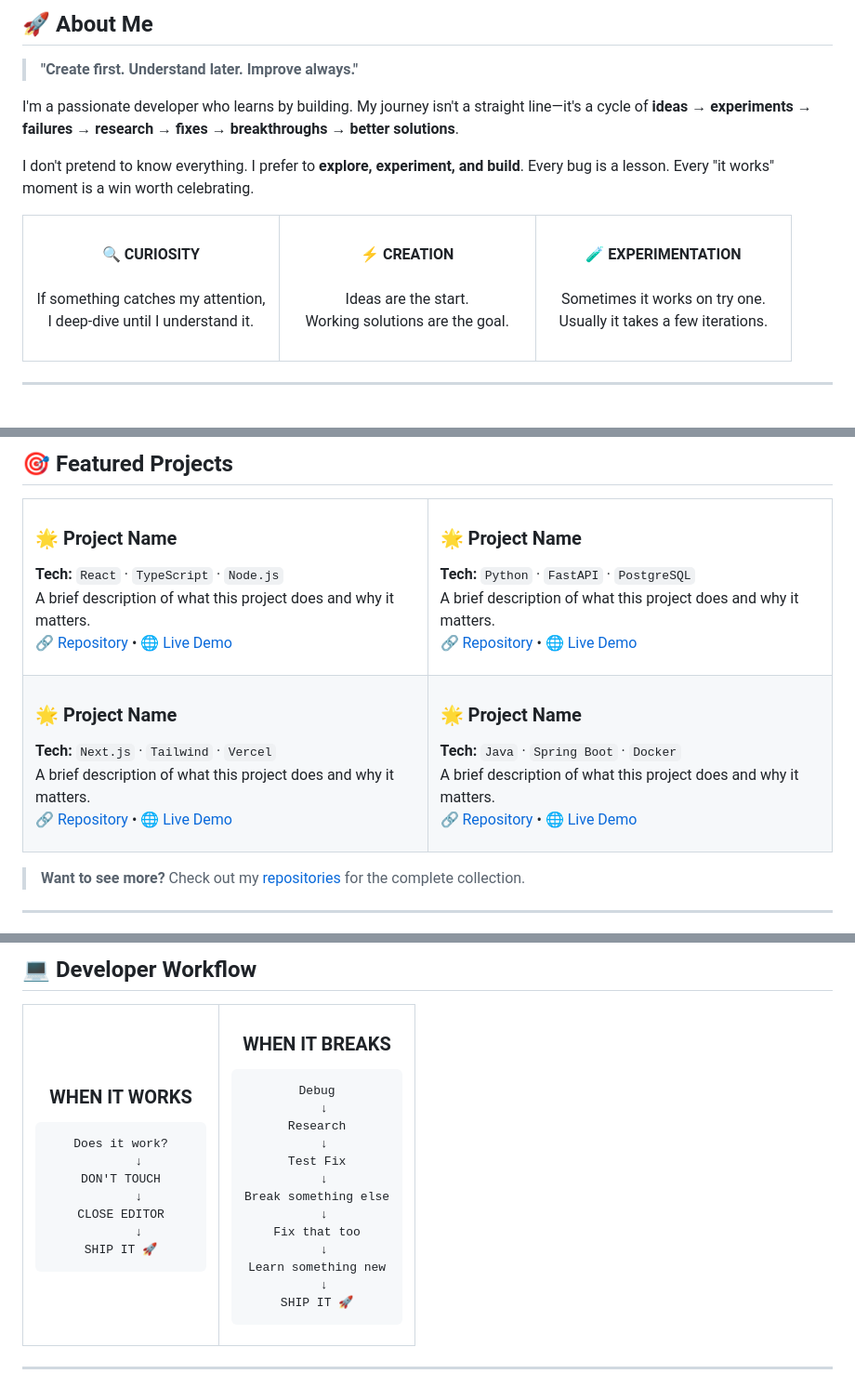
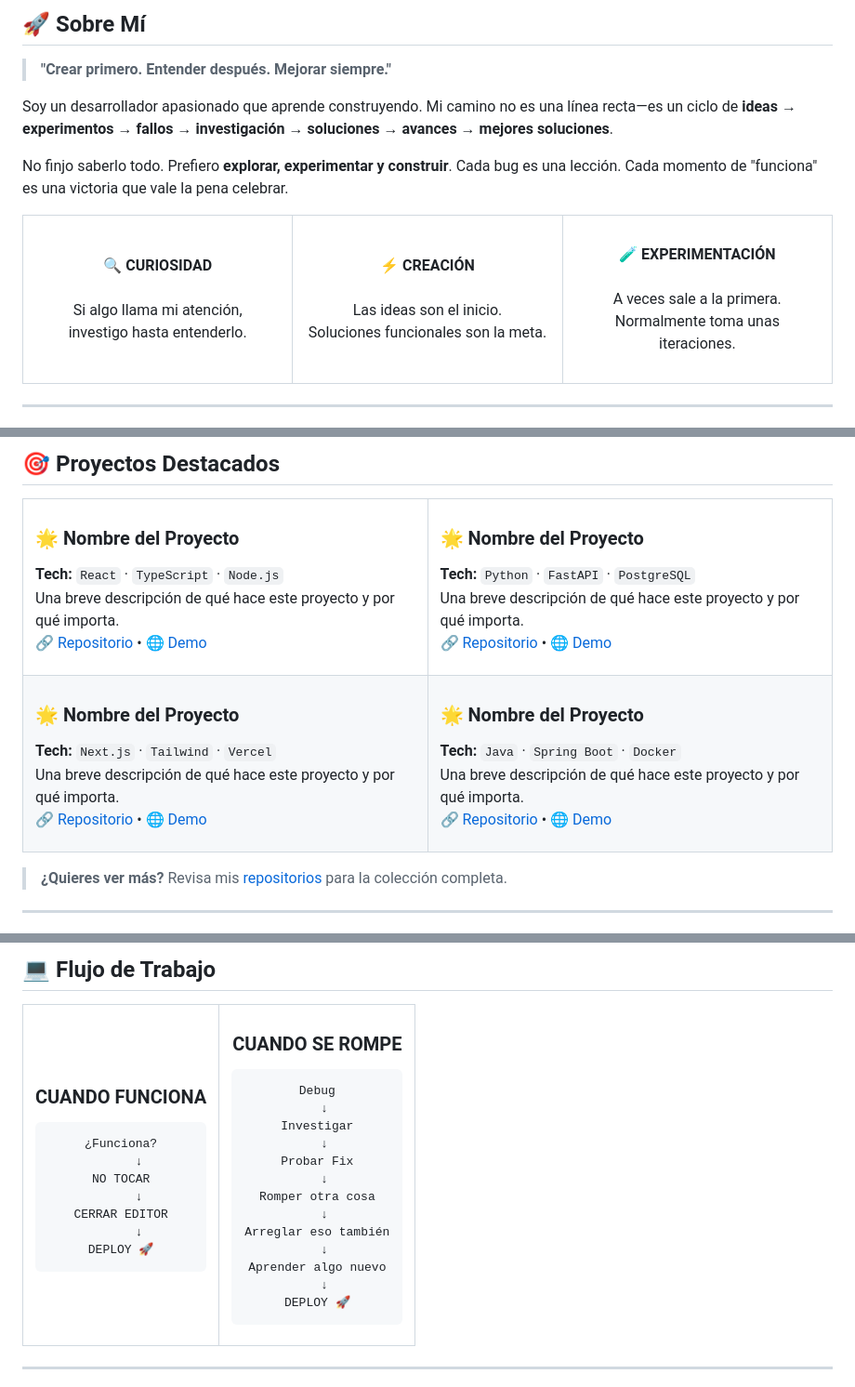
Before and after one commit to Fluxionics/Fluxionics, a Markdown page: README.md, 3 parts joined by grey strips. Shown at 93% size. Drawn GitHub-style.

````diff
--- a/README.md
+++ b/README.md
@@ -23,31 +23,31 @@
 </div>
 
-## 🚀 About Me
+## 🚀 Sobre Mí
 
-> **"Create first. Understand later. Improve always."**
+> **"Crear primero. Entender después. Mejorar siempre."**
 
-I'm a passionate developer who learns by building. My journey isn't a straight line—it's a cycle of **ideas → experiments → failures → research → fixes → breakthroughs → better solutions**.
+Soy un desarrollador apasionado que aprende construyendo. Mi camino no es una línea recta—es un ciclo de **ideas → experimentos → fallos → investigación → soluciones → avances → mejores soluciones**.
 
-I don't pretend to know everything. I prefer to **explore, experiment, and build**. Every bug is a lesson. Every "it works" moment is a win worth celebrating.
+No finjo saberlo todo. Prefiero **explorar, experimentar y construir**. Cada bug es una lección. Cada momento de "funciona" es una victoria que vale la pena celebrar.
 
 <table>
 <tr>
 <td width="33%" align="center">
 <br>
-<b>🔍 CURIOSITY</b><br><br>
-If something catches my attention,<br>I deep-dive until I understand it.
+<b>🔍 CURIOSIDAD</b><br><br>
+Si algo llama mi atención,<br>investigo hasta entenderlo.
 <br><br>
 </td>
 <td width="33%" align="center">
 <br>
-<b>⚡ CREATION</b><br><br>
-Ideas are the start.<br>Working solutions are the goal.
+<b>⚡ CREACIÓN</b><br><br>
+Las ideas son el inicio.<br>Soluciones funcionales son la meta.
 <br><br>
 </td>
 <td width="33%" align="center">
 <br>
-<b>🧪 EXPERIMENTATION</b><br><br>
-Sometimes it works on try one.<br>Usually it takes a few iterations.
+<b>🧪 EXPERIMENTACIÓN</b><br><br>
+A veces sale a la primera.<br>Normalmente toma unas iteraciones.
 <br><br>
 </td>
 </tr>
@@ -131,47 +131,47 @@ Sometimes it works on try one.<br>Usually it takes a few iterations.
 </div>
 
-## 🎯 Featured Projects
+## 🎯 Proyectos Destacados
 
 <table>
 <tr>
 <td width="50%" valign="top">
 
-### 🌟 **Project Name**
+### 🌟 **Nombre del Proyecto**
 **Tech:** `React` · `TypeScript` · `Node.js`
-A brief description of what this project does and why it matters.
-[🔗 Repository](https://github.com/Fluxionics) • [🌐 Live Demo](#)
+Una breve descripción de qué hace este proyecto y por qué importa.
+[🔗 Repositorio](https://github.com/Fluxionics) • [🌐 Demo](#)
 
 </td>
 <td width="50%" valign="top">
 
-### 🌟 **Project Name**
+### 🌟 **Nombre del Proyecto**
 **Tech:** `Python` · `FastAPI` · `PostgreSQL`
-A brief description of what this project does and why it matters.
-[🔗 Repository](https://github.com/Fluxionics) • [🌐 Live Demo](#)
+Una breve descripción de qué hace este proyecto y por qué importa.
+[🔗 Repositorio](https://github.com/Fluxionics) • [🌐 Demo](#)
 
 </td>
 </tr>
 <tr>
 <td width="50%" valign="top">
 
-### 🌟 **Project Name**
+### 🌟 **Nombre del Proyecto**
 **Tech:** `Next.js` · `Tailwind` · `Vercel`
-A brief description of what this project does and why it matters.
-[🔗 Repository](https://github.com/Fluxionics) • [🌐 Live Demo](#)
+Una breve descripción de qué hace este proyecto y por qué importa.
+[🔗 Repositorio](https://github.com/Fluxionics) • [🌐 Demo](#)
 
 </td>
 <td width="50%" valign="top">
 
-### 🌟 **Project Name**
+### 🌟 **Nombre del Proyecto**
 **Tech:** `Java` · `Spring Boot` · `Docker`
-A brief description of what this project does and why it matters.
-[🔗 Repository](https://github.com/Fluxionics) • [🌐 Live Demo](#)
+Una breve descripción de qué hace este proyecto y por qué importa.
+[🔗 Repositorio](https://github.com/Fluxionics) • [🌐 Demo](#)
 
 </td>
 </tr>
 </table>
 
-> **Want to see more?** Check out my [repositories](https://github.com/Fluxionics?tab=repositories) for the complete collection.
+> **¿Quieres ver más?** Revisa mis [repositorios](https://github.com/Fluxionics?tab=repositories) para la colección completa.
 
 ---
 
@@ -180,42 +180,42 @@ A brief description of what this project does and why it matters.
 </div>
 
-## 💻 Developer Workflow
+## 💻 Flujo de Trabajo
 
 <table>
 <tr>
 <td width="50%" align="center">
 
-### **WHEN IT WORKS**
+### **CUANDO FUNCIONA**
 
 ```text
-Does it work?
+¿Funciona?
      ↓
-DON'T TOUCH
+NO TOCAR
      ↓
-CLOSE EDITOR
+CERRAR EDITOR
      ↓
-SHIP IT 🚀
+DEPLOY 🚀
 ```
 
 </td>
 <td width="50%" align="center">
 
-### **WHEN IT BREAKS**
+### **CUANDO SE ROMPE**
 
 ```text
 Debug
   ↓
-Research
+Investigar
   ↓
-Test Fix
+Probar Fix
   ↓
-Break something else
+Romper otra cosa
   ↓
-Fix that too
+Arreglar eso también
   ↓
-Learn something new
+Aprender algo nuevo
   ↓
-SHIP IT 🚀
+DEPLOY 🚀
 ```
 
 </td>
````
Also changed, not shown: other parts of README.md (+23 -23 lines).
